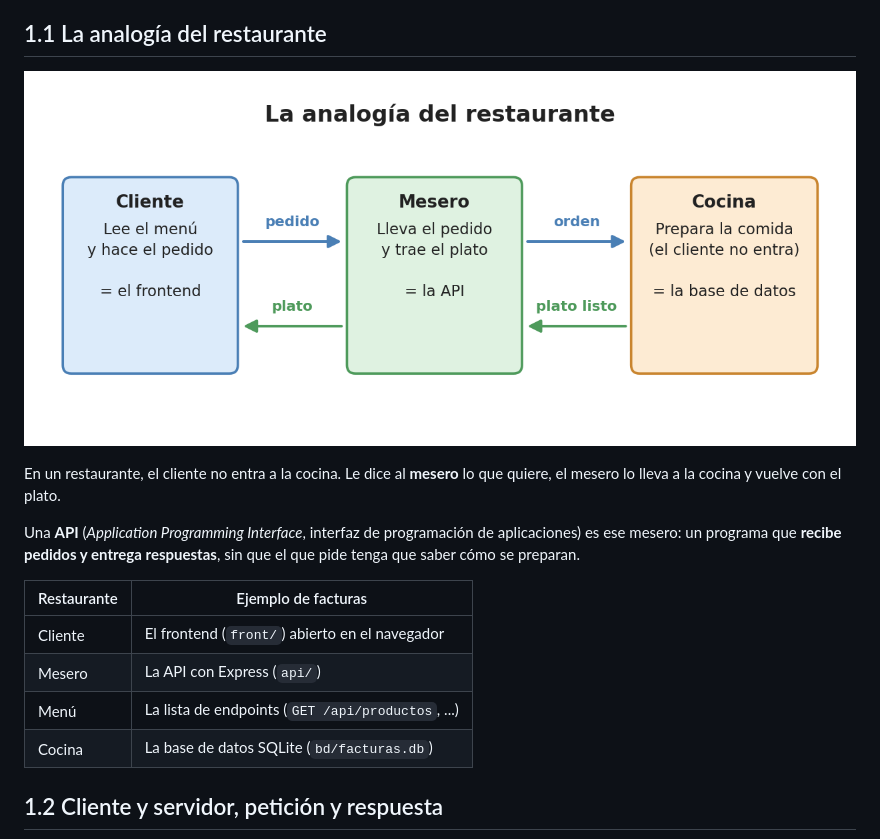
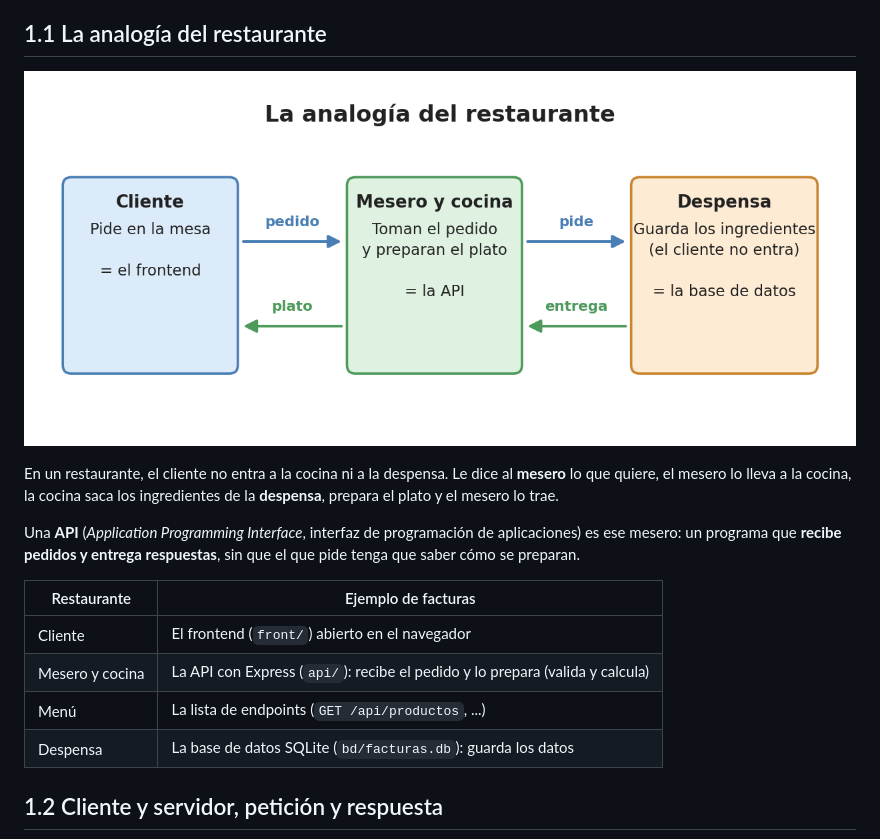
Before and after one commit to ccastro2050/facturas-app, a Markdown page: conceptos/01_QUE_ES_UNA_API.md, the part around one of its changes. Drawn GitHub-style; pictures changed too: conceptos/img/restaurante.png.

```diff
--- a/conceptos/01_QUE_ES_UNA_API.md
+++ b/conceptos/01_QUE_ES_UNA_API.md
@@ -10,6 +10,7 @@
 
-En un restaurante, el cliente no entra a la cocina. Le dice al **mesero** lo que
-quiere, el mesero lo lleva a la cocina y vuelve con el plato.
+En un restaurante, el cliente no entra a la cocina ni a la despensa. Le dice al **mesero** lo que
+quiere, el mesero lo lleva a la cocina, la cocina saca los ingredientes de la **despensa**,
+prepara el plato y el mesero lo trae.
 
 Una **API** (*Application Programming Interface*, interfaz de programación de
 aplicaciones) es ese mesero: un programa que **recibe pedidos y entrega
@@ -18,9 +19,9 @@ respuestas**, sin que el que pide tenga que saber cómo se preparan.
 | Restaurante | Ejemplo de facturas |
 |---|---|
 | Cliente | El frontend (`front/`) abierto en el navegador |
-| Mesero | La API con Express (`api/`) |
+| Mesero y cocina | La API con Express (`api/`): recibe el pedido y lo prepara (valida y calcula) |
 | Menú | La lista de endpoints (`GET /api/productos`, ...) |
-| Cocina | La base de datos SQLite (`bd/facturas.db`) |
+| Despensa | La base de datos SQLite (`bd/facturas.db`): guarda los datos |
 
 ## 1.2 Cliente y servidor, petición y respuesta
 
```
Also changed, not shown: other parts of conceptos/01_QUE_ES_UNA_API.md (+1 -1 lines), PASO_A_PASO.md (+2 -0 lines), README.md (+2 -0 lines), 2 other files.
